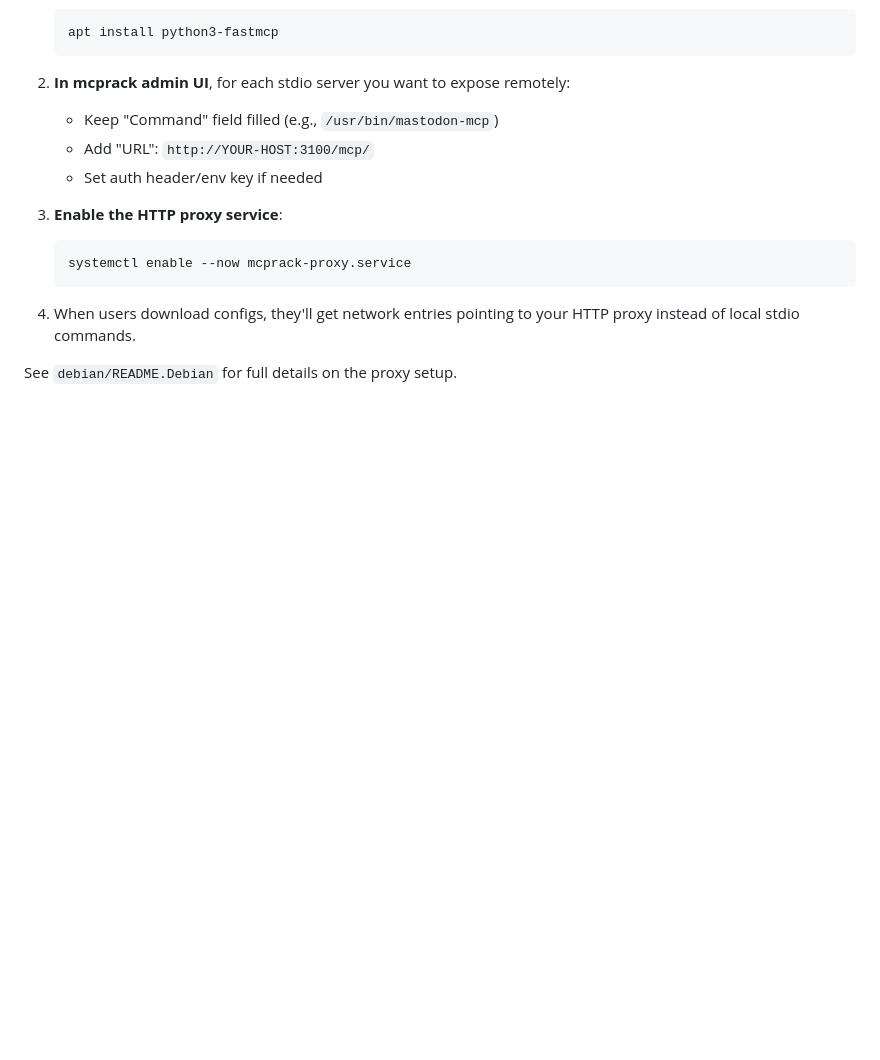
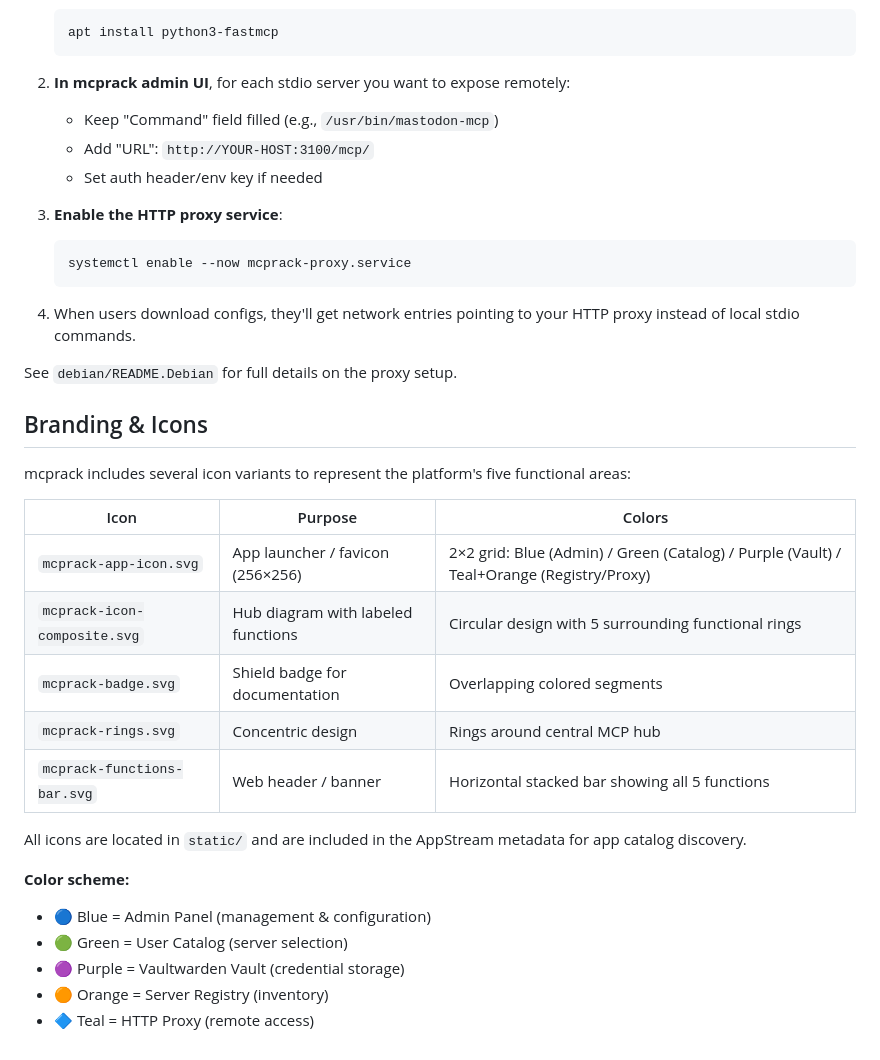
Before and after one commit to VitexSoftware/mcprack, a Markdown page: README.md, the part around one of its changes. Rendered like a GitHub page; blank space fills up the shorter version.

Commit message:
docs: Add logo to README and document icon variants
- Add mcprack-icon-composite.svg logo to README header (centered)
- Create Branding & Icons section documenting all 5 icon variants
- Include usage guide for each icon (app launcher, badge, banner, etc.)
- Document color scheme: Blue=Admin, Green=Catalog, Purple=Vault, Orange=Registry, Teal=Proxy
- Link icons to AppStream metadata for app catalog discovery

Improves visual appeal and brand consistency.

```diff
--- a/README.md
+++ b/README.md
@@ -230,3 +236,24 @@ includes support for this via `fastmcp`:
    HTTP proxy instead of local stdio commands.
 
 See `debian/README.Debian` for full details on the proxy setup.
+
+## Branding & Icons
+
+mcprack includes several icon variants to represent the platform's five functional areas:
+
+| Icon | Purpose | Colors |
+|------|---------|--------|
+| `mcprack-app-icon.svg` | App launcher / favicon (256×256) | 2×2 grid: Blue (Admin) / Green (Catalog) / Purple (Vault) / Teal+Orange (Registry/Proxy) |
+| `mcprack-icon-composite.svg` | Hub diagram with labeled functions | Circular design with 5 surrounding functional rings |
+| `mcprack-badge.svg` | Shield badge for documentation | Overlapping colored segments |
+| `mcprack-rings.svg` | Concentric design | Rings around central MCP hub |
+| `mcprack-functions-bar.svg` | Web header / banner | Horizontal stacked bar showing all 5 functions |
+
+All icons are located in `static/` and are included in the AppStream metadata for app catalog discovery.
+
+**Color scheme:**
+- 🔵 Blue = Admin Panel (management & configuration)
+- 🟢 Green = User Catalog (server selection)
+- 🟣 Purple = Vaultwarden Vault (credential storage)
+- 🟠 Orange = Server Registry (inventory)
+- 🔷 Teal = HTTP Proxy (remote access)
```
Also changed, not shown: other parts of README.md (+6 -0 lines).
